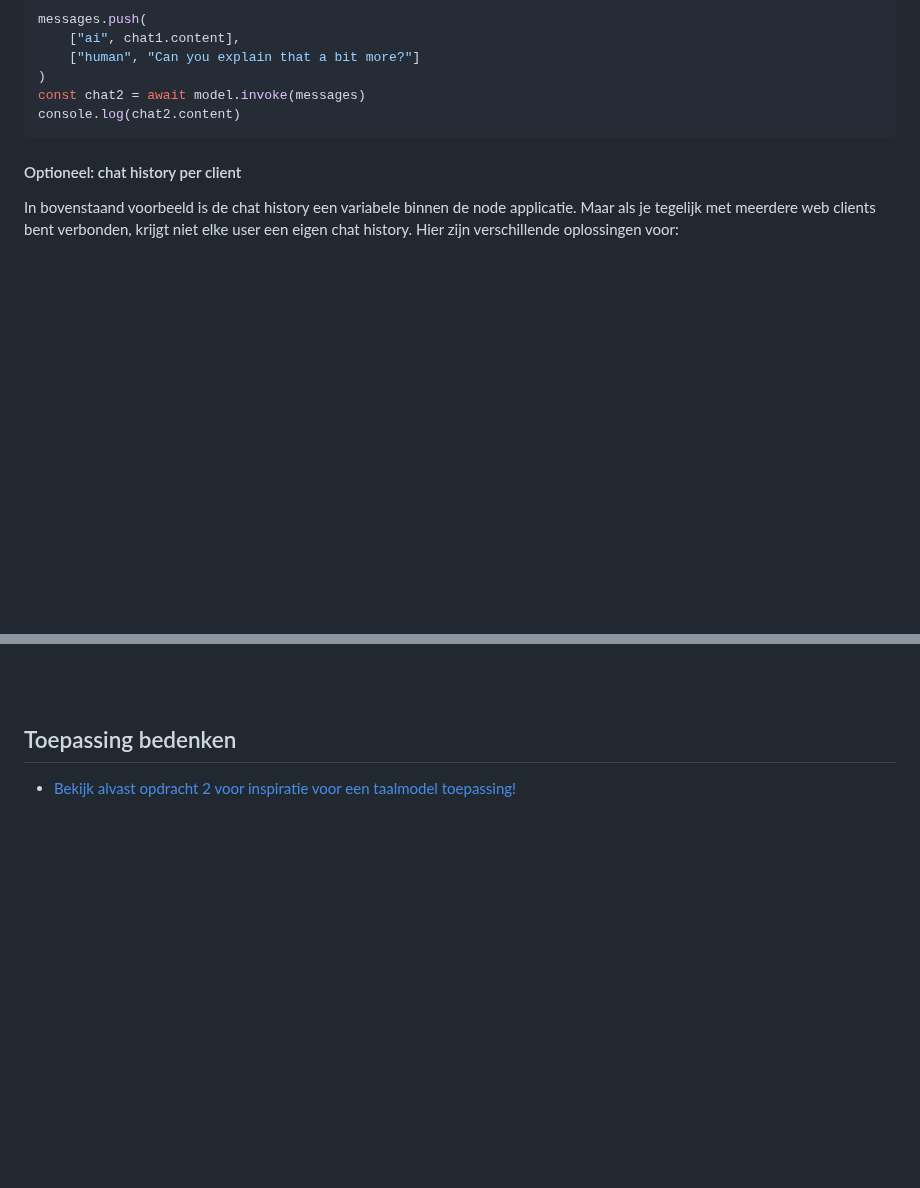
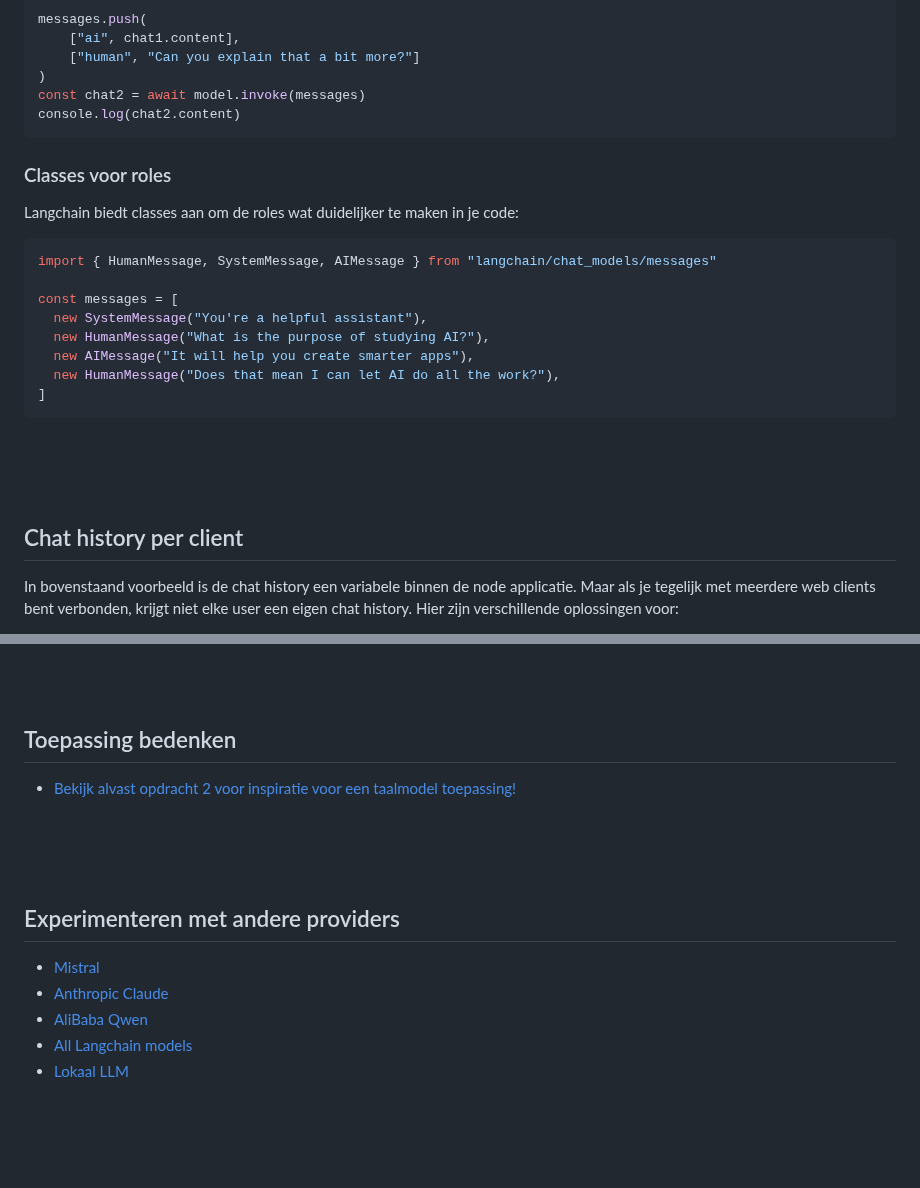
Before and after one commit to HR-CMGT/PRG08-2024-2025, a Markdown page: les7/README.md, 2 parts joined by grey strips. Rendered like a GitHub page; blank space fills up the shorter version.

````diff
--- a/les7/README.md
+++ b/les7/README.md
@@ -112,8 +112,24 @@ messages.push(
 const chat2 = await model.invoke(messages)
 console.log(chat2.content)
 ```
+### Classes voor roles
 
-#### Optioneel: chat history per client
+Langchain biedt classes aan om de roles wat duidelijker te maken in je code:
+
+```js
+import { HumanMessage, SystemMessage, AIMessage } from "langchain/chat_models/messages"
+
+const messages = [
+  new SystemMessage("You're a helpful assistant"),
+  new HumanMessage("What is the purpose of studying AI?"),
+  new AIMessage("It will help you create smarter apps"),
+  new HumanMessage("Does that mean I can let AI do all the work?"),
+]
+```
+
+<br><br><br>
+
+## Chat history per client
 
 In bovenstaand voorbeeld is de chat history een variabele binnen de node applicatie. Maar als je tegelijk met meerdere web clients bent verbonden, krijgt niet elke user een eigen chat history. Hier zijn verschillende oplossingen voor:
 
@@ -151,6 +167,17 @@ for await (const chunk of stream) {
 
 <br><br><br>
 
+## Experimenteren met andere providers
+
+- [Mistral](https://js.langchain.com/docs/integrations/chat/mistral/)
+- [Anthropic Claude](https://js.langchain.com/docs/integrations/chat/anthropic/)
+- [AliBaba Qwen](https://js.langchain.com/docs/integrations/chat/alibaba_tongyi/)
+- [All Langchain models](https://js.langchain.com/docs/integrations/chat/)
+- [Lokaal LLM](../snippets/local.md)
+
+
+<br><br><br>
+
 ## Links
 
 - [Langchain basics](https://js.langchain.com/docs/tutorials/llm_chain)
````
Also changed, not shown: other parts of les7/README.md (+3 -0 lines), les7/READMEllm2.md (deleted, +0 -298 lines), les9/readme.md (+10 -0 lines).
